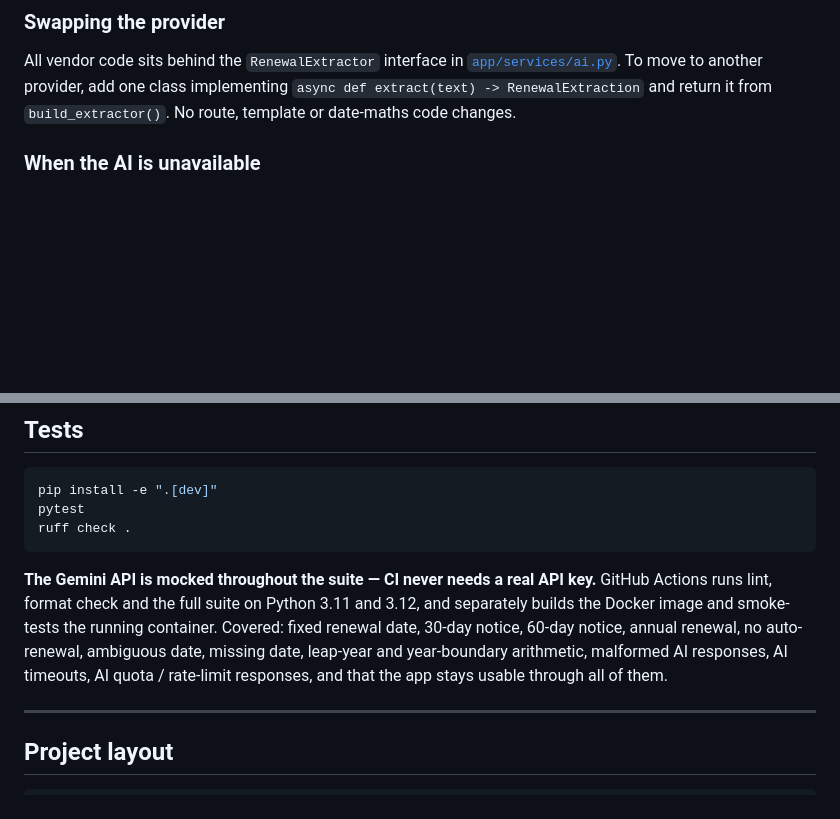
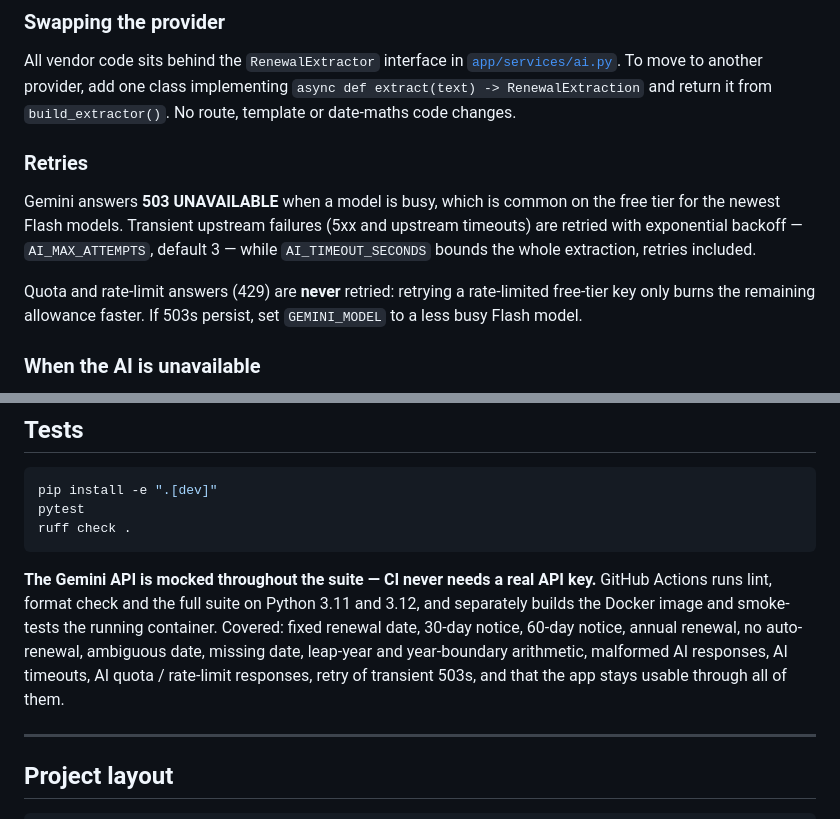
Before and after one commit to VsevaTech/renewal-radar, a Markdown page: README.md, 2 parts joined by grey strips. Rendered like a GitHub page; blank space fills up the shorter version.

Commit message:
Document the retry policy
Co-Authored-By: Claude Opus 5 <noreply@anthropic.com>
Claude-Session: https://claude.ai/code/session_01K65QMwdz9mTMXwzMGzBgm4

```diff
--- a/README.md
+++ b/README.md
@@ -96,6 +96,17 @@ All vendor code sits behind the `RenewalExtractor` interface in
 [`app/services/ai.py`](app/services/ai.py). To move to another provider, add one class
 implementing `async def extract(text) -> RenewalExtraction` and return it from
 `build_extractor()`. No route, template or date-maths code changes.
+
+### Retries
+
+Gemini answers **503 UNAVAILABLE** when a model is busy, which is common on the free
+tier for the newest Flash models. Transient upstream failures (5xx and upstream
+timeouts) are retried with exponential backoff — `AI_MAX_ATTEMPTS`, default 3 — while
+`AI_TIMEOUT_SECONDS` bounds the whole extraction, retries included.
+
+Quota and rate-limit answers (429) are **never** retried: retrying a rate-limited
+free-tier key only burns the remaining allowance faster. If 503s persist, set
+`GEMINI_MODEL` to a less busy Flash model.
 
 ### When the AI is unavailable
 
@@ -219,8 +230,8 @@ GitHub Actions runs lint, format check and the full suite on Python 3.11 and 3.1
 separately builds the Docker image and smoke-tests the running container.
 Covered: fixed renewal date, 30-day notice, 60-day notice, annual renewal, no
 auto-renewal, ambiguous date, missing date, leap-year and year-boundary arithmetic,
-malformed AI responses, AI timeouts, AI quota / rate-limit responses, and that the app
-stays usable through all of them.
+malformed AI responses, AI timeouts, AI quota / rate-limit responses, retry of
+transient 503s, and that the app stays usable through all of them.
 
 ---
 
```
